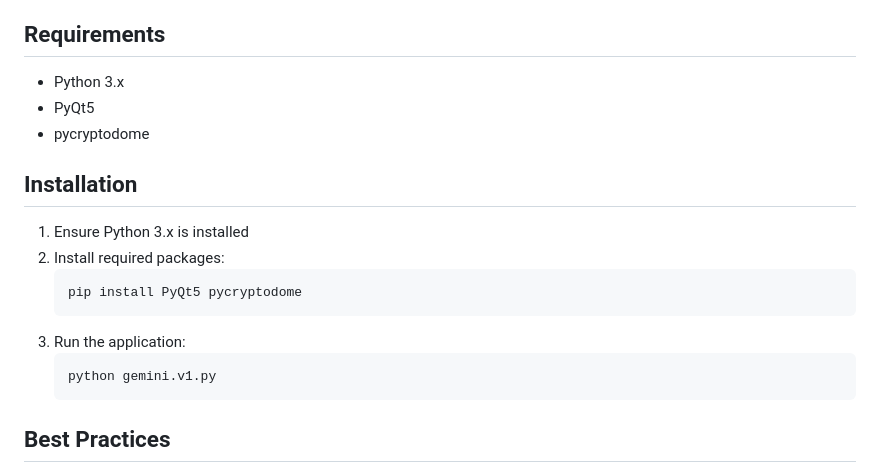
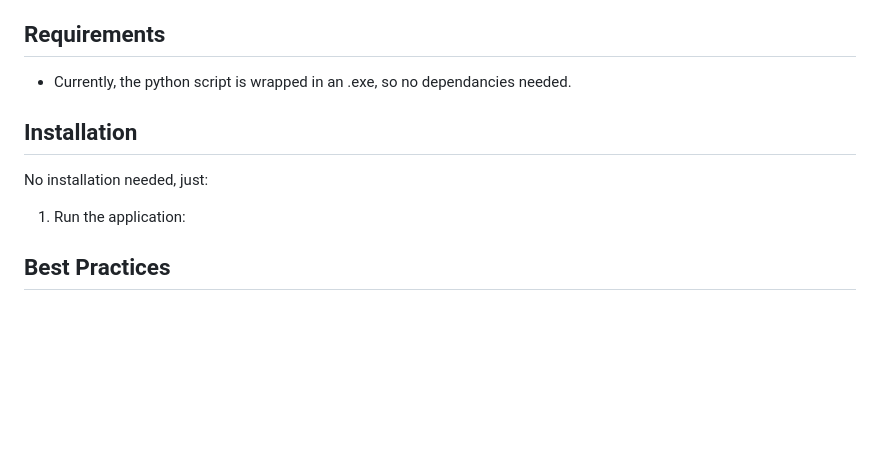
Before and after one commit to elkmire/Gemini, a Markdown page: README.md, the part around the change. Drawn GitHub-style; blank space fills up the shorter version.

````diff
--- a/README.md
+++ b/README.md
@@ -93,21 +93,14 @@ A versatile encryption and encoding tool built with PyQt5, designed for both edu
 - Error handling and user feedback
 
 ## Requirements
-- Python 3.x
-- PyQt5
-- pycryptodome
+- Currently, the python script is wrapped in an .exe, so no dependancies needed.
 
 ## Installation
 
-1. Ensure Python 3.x is installed
-2. Install required packages:
-   ```bash
-   pip install PyQt5 pycryptodome
-   ```
-3. Run the application:
-   ```bash
-   python gemini.v1.py
-   ```
+No installation needed, just:
+
+1. Run the application:
+
 
 ## Best Practices
 - Always use strong passwords for AES and ChaCha20
````
